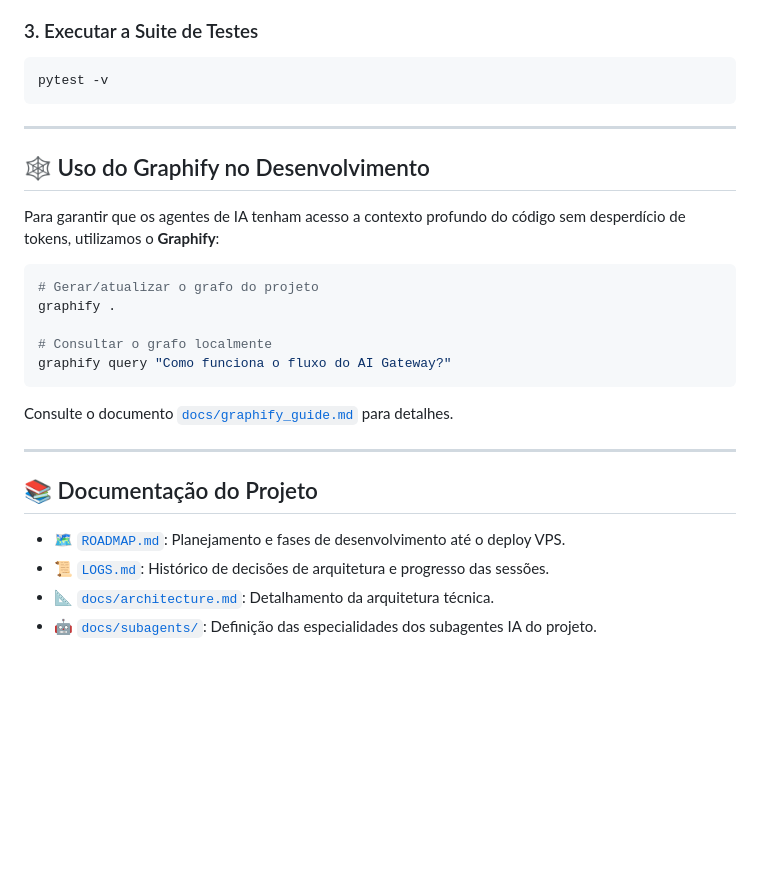
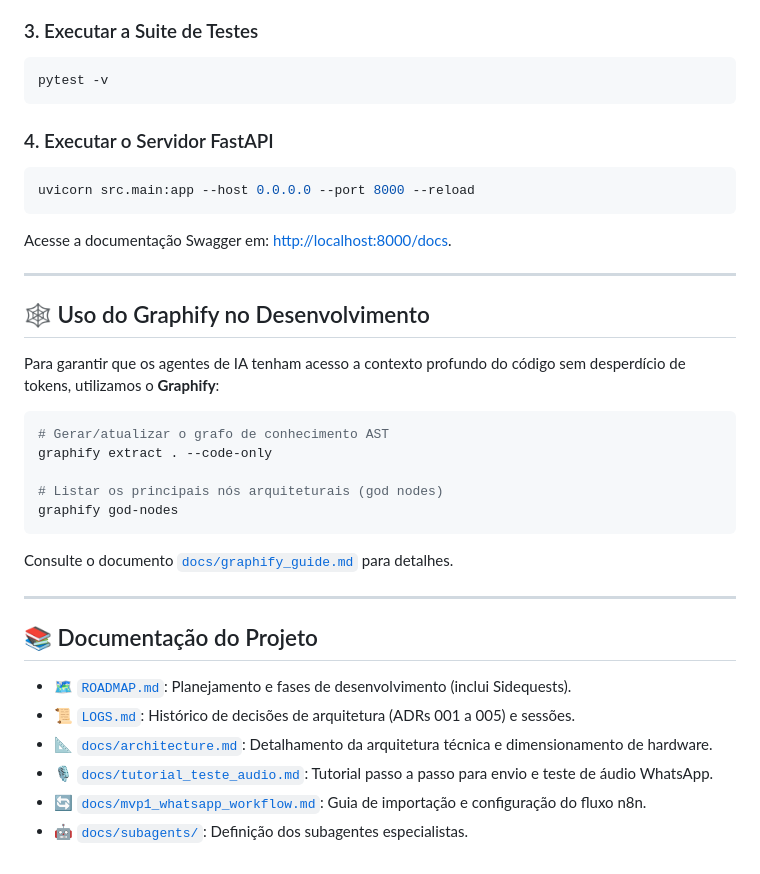
Before and after one commit to brunocorisco86/whisperzap, a Markdown page: README.md, the part around the change. GitHub-like rendering; blank space fills up the shorter version.

Commit message:
docs: consolida aprendizados da Sessão 002, dimensionamento de VPS (ADR 005) e atualiza grafo AST

````diff
--- a/README.md
+++ b/README.md
@@ -114,6 +114,12 @@ cp .env.example .env
 pytest -v
 ```
 
+### 4. Executar o Servidor FastAPI
+```bash
+uvicorn src.main:app --host 0.0.0.0 --port 8000 --reload
+```
+Acesse a documentação Swagger em: [http://localhost:8000/docs](http://localhost:8000/docs).
+
 ---
 
 ## 🕸️ Uso do Graphify no Desenvolvimento
@@ -121,11 +127,11 @@ pytest -v
 Para garantir que os agentes de IA tenham acesso a contexto profundo do código sem desperdício de tokens, utilizamos o **Graphify**:
 
 ```bash
-# Gerar/atualizar o grafo do projeto
-graphify .
+# Gerar/atualizar o grafo de conhecimento AST
+graphify extract . --code-only
 
-# Consultar o grafo localmente
-graphify query "Como funciona o fluxo do AI Gateway?"
+# Listar os principais nós arquiteturais (god nodes)
+graphify god-nodes
 ```
 
 Consulte o documento [`docs/graphify_guide.md`](file:///home/brunoconter/Documentos/4_HOMELAB/9_Voice_Assistant/docs/graphify_guide.md) para detalhes.
@@ -134,7 +140,9 @@ Consulte o documento [`docs/graphify_guide.md`](file:///home/brunoconter/Documen
 
 ## 📚 Documentação do Projeto
 
-- 🗺️ [`ROADMAP.md`](file:///home/brunoconter/Documentos/4_HOMELAB/9_Voice_Assistant/ROADMAP.md): Planejamento e fases de desenvolvimento até o deploy VPS.
-- 📜 [`LOGS.md`](file:///home/brunoconter/Documentos/4_HOMELAB/9_Voice_Assistant/LOGS.md): Histórico de decisões de arquitetura e progresso das sessões.
-- 📐 [`docs/architecture.md`](file:///home/brunoconter/Documentos/4_HOMELAB/9_Voice_Assistant/docs/architecture.md): Detalhamento da arquitetura técnica.
-- 🤖 [`docs/subagents/`](file:///home/brunoconter/Documentos/4_HOMELAB/9_Voice_Assistant/docs/subagents/): Definição das especialidades dos subagentes IA do projeto.
+- 🗺️ [`ROADMAP.md`](file:///home/brunoconter/Documentos/4_HOMELAB/9_Voice_Assistant/ROADMAP.md): Planejamento e fases de desenvolvimento (inclui Sidequests).
+- 📜 [`LOGS.md`](file:///home/brunoconter/Documentos/4_HOMELAB/9_Voice_Assistant/LOGS.md): Histórico de decisões de arquitetura (ADRs 001 a 005) e sessões.
+- 📐 [`docs/architecture.md`](file:///home/brunoconter/Documentos/4_HOMELAB/9_Voice_Assistant/docs/architecture.md): Detalhamento da arquitetura técnica e dimensionamento de hardware.
+- 🎙️ [`docs/tutorial_teste_audio.md`](file:///home/brunoconter/Documentos/4_HOMELAB/9_Voice_Assistant/docs/tutorial_teste_audio.md): Tutorial passo a passo para envio e teste de áudio WhatsApp.
+- 🔄 [`docs/mvp1_whatsapp_workflow.md`](file:///home/brunoconter/Documentos/4_HOMELAB/9_Voice_Assistant/docs/mvp1_whatsapp_workflow.md): Guia de importação e configuração do fluxo n8n.
+- 🤖 [`docs/subagents/`](file:///home/brunoconter/Documentos/4_HOMELAB/9_Voice_Assistant/docs/subagents/): Definição dos subagentes especialistas.
````
Also changed, not shown: LOGS.md (+23 -6 lines), docs/architecture.md (+22 -0 lines).
